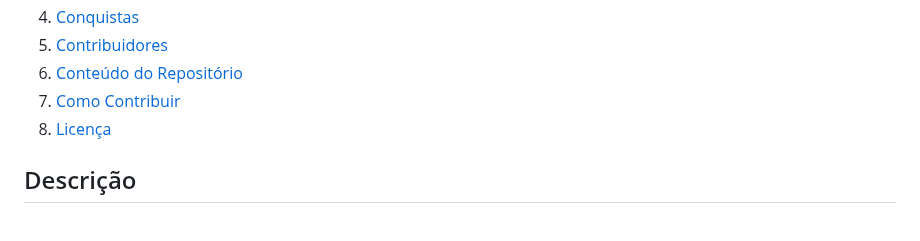
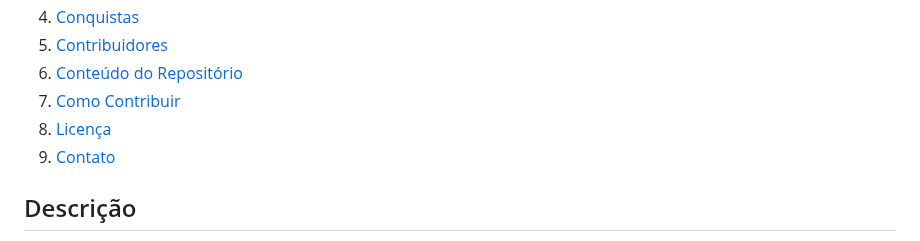
Before and after one commit to SebastiaoSoares/SAFIRA, a Markdown page: README.md, the part around the change. Drawn GitHub-style.

```diff
--- a/README.md
+++ b/README.md
@@ -9,6 +9,7 @@
 6. [Conteúdo do Repositório](#conteúdo-do-repositório)
 7. [Como Contribuir](#como-contribuir)
 8. [Licença](#licença)
+9. [Contato](#contato)
 
 ## Descrição
 
```
